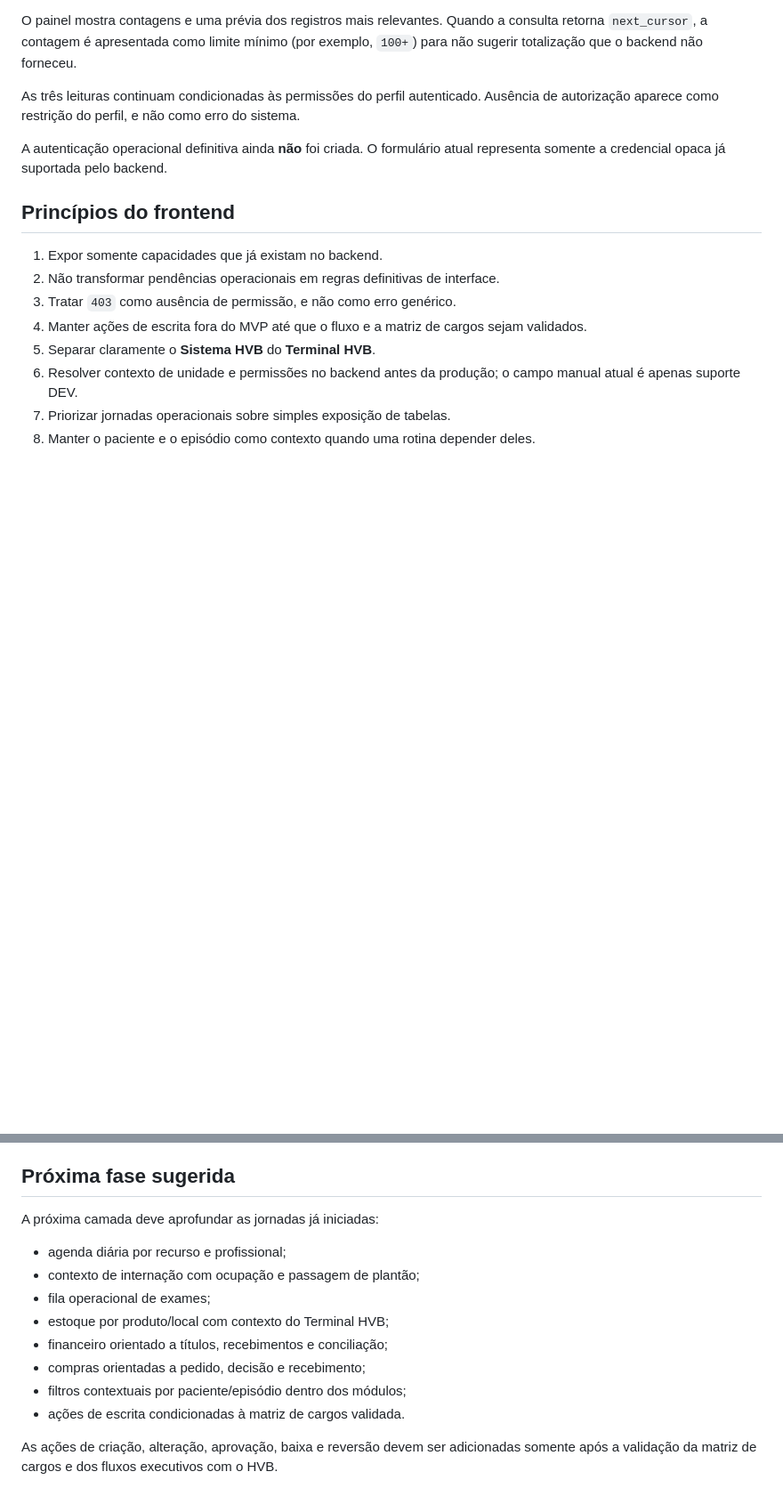
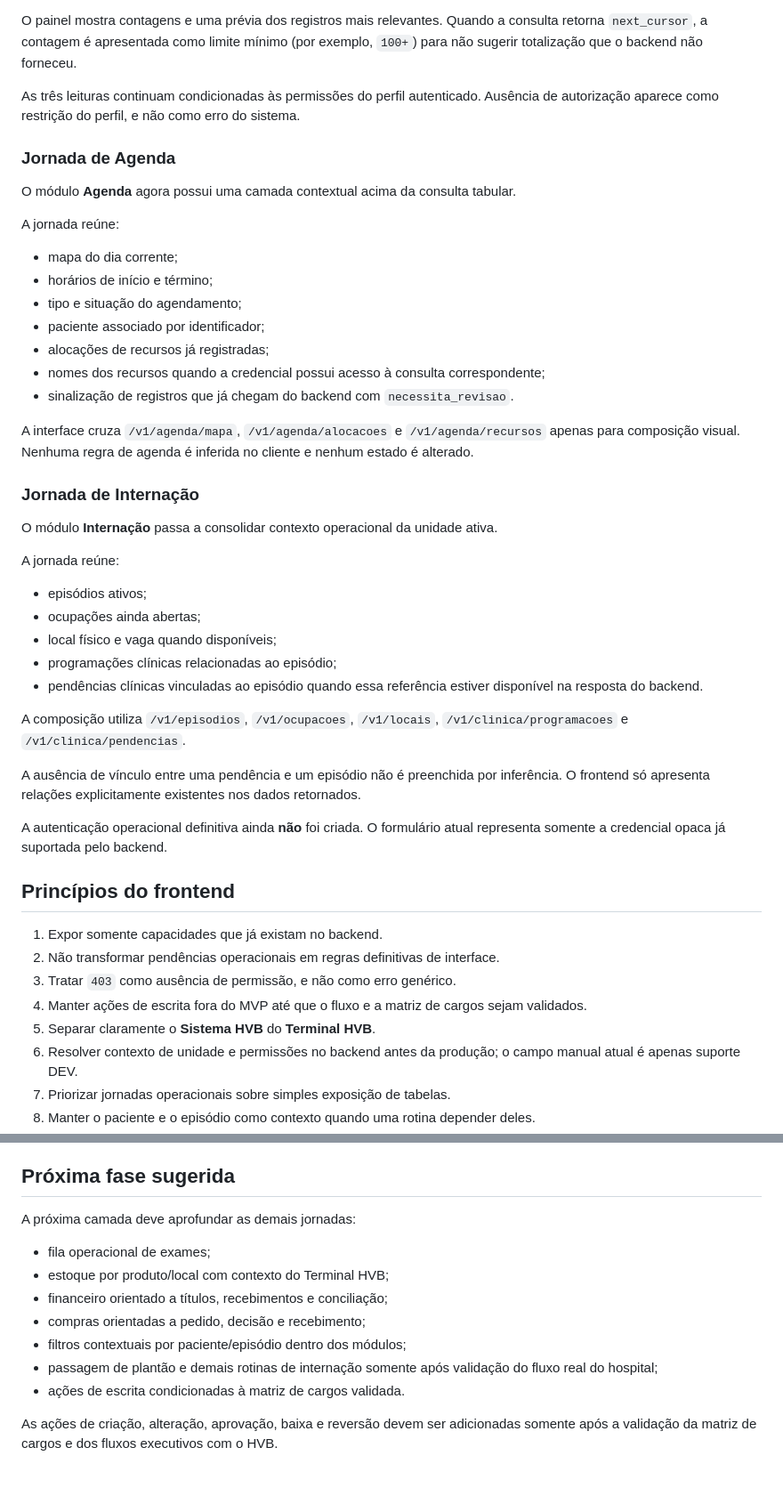
Before and after one commit to BeskelBR/beskel-site, a Markdown page: docs/FRONTEND-MVP.md, 2 parts joined by grey strips. Shown at 89% size. GitHub-like rendering; blank space fills up the shorter version.

Commit message:
docs(frontend): registrar jornadas de agenda e internacao

```diff
--- a/docs/FRONTEND-MVP.md
+++ b/docs/FRONTEND-MVP.md
@@ -64,6 +64,38 @@ O painel mostra contagens e uma prévia dos registros mais relevantes. Quando a
 
 As três leituras continuam condicionadas às permissões do perfil autenticado. Ausência de autorização aparece como restrição do perfil, e não como erro do sistema.
 
+### Jornada de Agenda
+
+O módulo **Agenda** agora possui uma camada contextual acima da consulta tabular.
+
+A jornada reúne:
+
+- mapa do dia corrente;
+- horários de início e término;
+- tipo e situação do agendamento;
+- paciente associado por identificador;
+- alocações de recursos já registradas;
+- nomes dos recursos quando a credencial possui acesso à consulta correspondente;
+- sinalização de registros que já chegam do backend com `necessita_revisao`.
+
+A interface cruza `/v1/agenda/mapa`, `/v1/agenda/alocacoes` e `/v1/agenda/recursos` apenas para composição visual. Nenhuma regra de agenda é inferida no cliente e nenhum estado é alterado.
+
+### Jornada de Internação
+
+O módulo **Internação** passa a consolidar contexto operacional da unidade ativa.
+
+A jornada reúne:
+
+- episódios ativos;
+- ocupações ainda abertas;
+- local físico e vaga quando disponíveis;
+- programações clínicas relacionadas ao episódio;
+- pendências clínicas vinculadas ao episódio quando essa referência estiver disponível na resposta do backend.
+
+A composição utiliza `/v1/episodios`, `/v1/ocupacoes`, `/v1/locais`, `/v1/clinica/programacoes` e `/v1/clinica/pendencias`.
+
+A ausência de vínculo entre uma pendência e um episódio não é preenchida por inferência. O frontend só apresenta relações explicitamente existentes nos dados retornados.
+
 A autenticação operacional definitiva ainda **não** foi criada. O formulário atual representa somente a credencial opaca já suportada pelo backend.
 
 ## Princípios do frontend
@@ -122,15 +155,14 @@ Antes de produção ainda serão necessários, entre outros:
 
 ## Próxima fase sugerida
 
-A próxima camada deve aprofundar as jornadas já iniciadas:
+A próxima camada deve aprofundar as demais jornadas:
 
-- agenda diária por recurso e profissional;
-- contexto de internação com ocupação e passagem de plantão;
 - fila operacional de exames;
 - estoque por produto/local com contexto do Terminal HVB;
 - financeiro orientado a títulos, recebimentos e conciliação;
 - compras orientadas a pedido, decisão e recebimento;
 - filtros contextuais por paciente/episódio dentro dos módulos;
+- passagem de plantão e demais rotinas de internação somente após validação do fluxo real do hospital;
 - ações de escrita condicionadas à matriz de cargos validada.
 
 As ações de criação, alteração, aprovação, baixa e reversão devem ser adicionadas somente após a validação da matriz de cargos e dos fluxos executivos com o HVB.
```
Also changed, not shown: other parts of docs/FRONTEND-MVP.md (+1 -0 lines).
